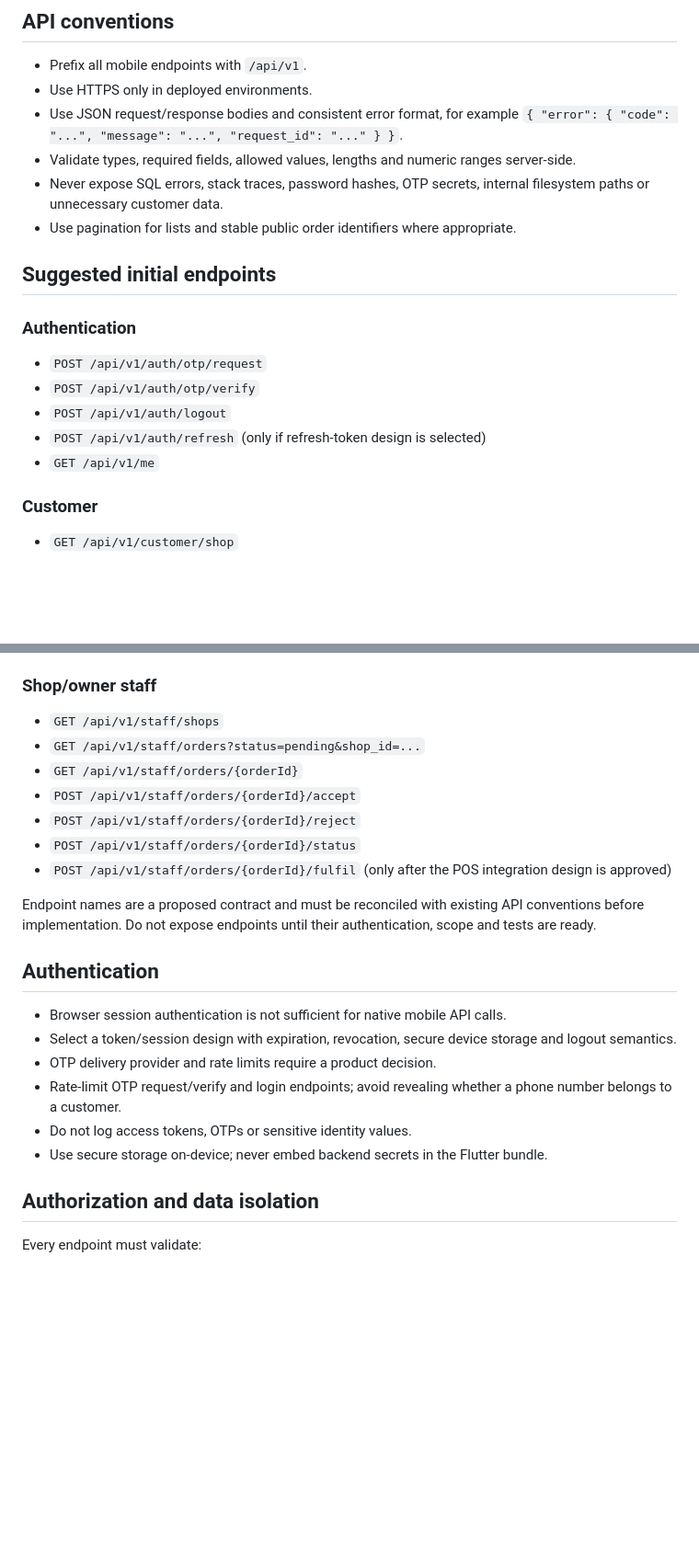
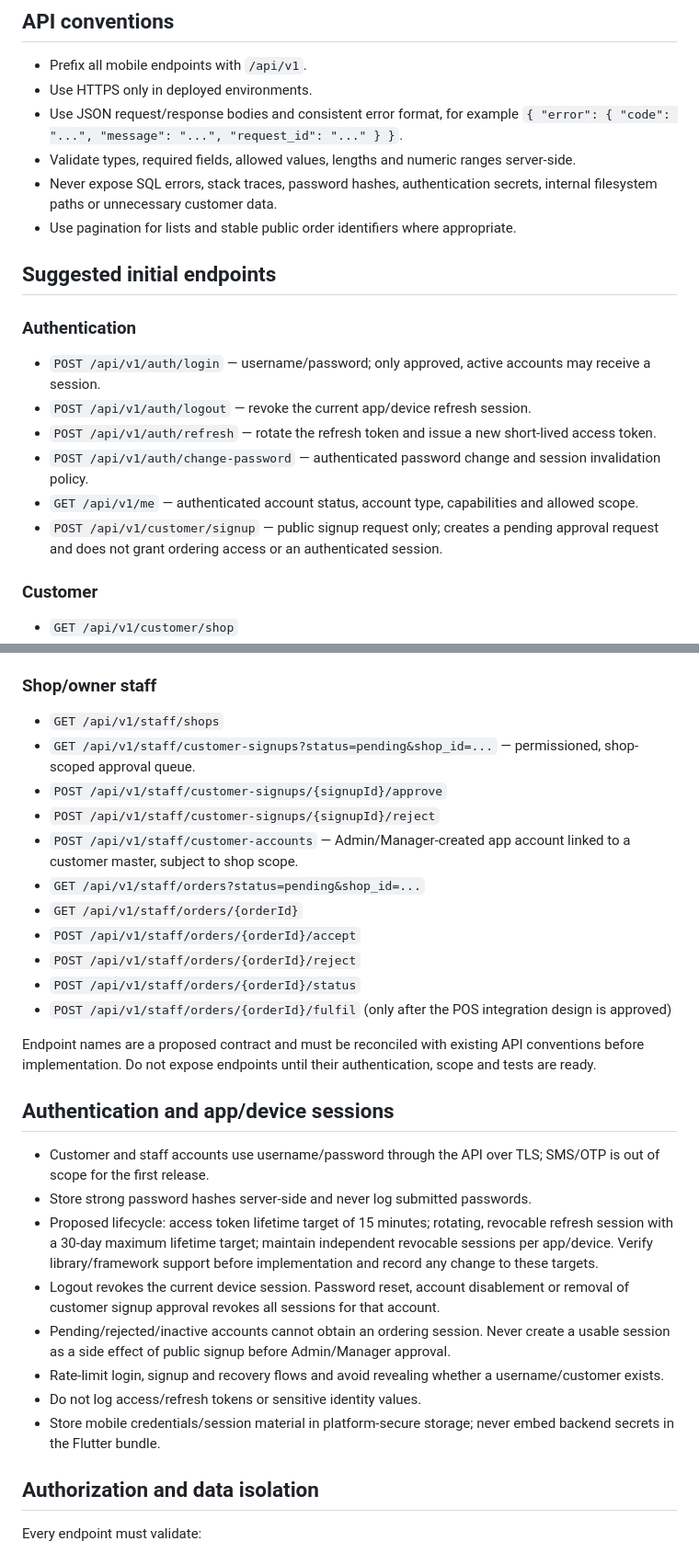
Before and after one commit to Abdulrehman-Malik/LPG2.0, a Markdown page: docs/mobile-multishop/05-api-security.md, 2 parts joined by grey strips. Shown at 92% size. GitHub-like rendering; blank space fills up the shorter version.

Commit message:
docs: align API security with password auth and approvals

```diff
--- a/docs/mobile-multishop/05-api-security.md
+++ b/docs/mobile-multishop/05-api-security.md
@@ -6,17 +6,18 @@
 - Use HTTPS only in deployed environments.
 - Use JSON request/response bodies and consistent error format, for example `{ "error": { "code": "...", "message": "...", "request_id": "..." } }`.
 - Validate types, required fields, allowed values, lengths and numeric ranges server-side.
-- Never expose SQL errors, stack traces, password hashes, OTP secrets, internal filesystem paths or unnecessary customer data.
+- Never expose SQL errors, stack traces, password hashes, authentication secrets, internal filesystem paths or unnecessary customer data.
 - Use pagination for lists and stable public order identifiers where appropriate.
 
 ## Suggested initial endpoints
 
 ### Authentication
-- `POST /api/v1/auth/otp/request`
-- `POST /api/v1/auth/otp/verify`
-- `POST /api/v1/auth/logout`
-- `POST /api/v1/auth/refresh` (only if refresh-token design is selected)
-- `GET /api/v1/me`
+- `POST /api/v1/auth/login` — username/password; only approved, active accounts may receive a session.
+- `POST /api/v1/auth/logout` — revoke the current app/device refresh session.
+- `POST /api/v1/auth/refresh` — rotate the refresh token and issue a new short-lived access token.
+- `POST /api/v1/auth/change-password` — authenticated password change and session invalidation policy.
+- `GET /api/v1/me` — authenticated account status, account type, capabilities and allowed scope.
+- `POST /api/v1/customer/signup` — public signup request only; creates a pending approval request and does not grant ordering access or an authenticated session.
 
 ### Customer
 - `GET /api/v1/customer/shop`
@@ -29,6 +30,10 @@
 
 ### Shop/owner staff
 - `GET /api/v1/staff/shops`
+- `GET /api/v1/staff/customer-signups?status=pending&shop_id=...` — permissioned, shop-scoped approval queue.
+- `POST /api/v1/staff/customer-signups/{signupId}/approve`
+- `POST /api/v1/staff/customer-signups/{signupId}/reject`
+- `POST /api/v1/staff/customer-accounts` — Admin/Manager-created app account linked to a customer master, subject to shop scope.
 - `GET /api/v1/staff/orders?status=pending&shop_id=...`
 - `GET /api/v1/staff/orders/{orderId}`
 - `POST /api/v1/staff/orders/{orderId}/accept`
@@ -38,14 +43,16 @@
 
 Endpoint names are a proposed contract and must be reconciled with existing API conventions before implementation. Do not expose endpoints until their authentication, scope and tests are ready.
 
-## Authentication
+## Authentication and app/device sessions
 
-- Browser session authentication is not sufficient for native mobile API calls.
-- Select a token/session design with expiration, revocation, secure device storage and logout semantics.
-- OTP delivery provider and rate limits require a product decision.
-- Rate-limit OTP request/verify and login endpoints; avoid revealing whether a phone number belongs to a customer.
-- Do not log access tokens, OTPs or sensitive identity values.
-- Use secure storage on-device; never embed backend secrets in the Flutter bundle.
+- Customer and staff accounts use username/password through the API over TLS; SMS/OTP is out of scope for the first release.
+- Store strong password hashes server-side and never log submitted passwords.
+- Proposed lifecycle: access token lifetime target of 15 minutes; rotating, revocable refresh session with a 30-day maximum lifetime target; maintain independent revocable sessions per app/device. Verify library/framework support before implementation and record any change to these targets.
+- Logout revokes the current device session. Password reset, account disablement or removal of customer signup approval revokes all sessions for that account.
+- Pending/rejected/inactive accounts cannot obtain an ordering session. Never create a usable session as a side effect of public signup before Admin/Manager approval.
+- Rate-limit login, signup and recovery flows and avoid revealing whether a username/customer exists.
+- Do not log access/refresh tokens or sensitive identity values.
+- Store mobile credentials/session material in platform-secure storage; never embed backend secrets in the Flutter bundle.
 
 ## Authorization and data isolation
 
```
Also changed, not shown: other parts of docs/mobile-multishop/05-api-security.md (+1 -1 lines).
